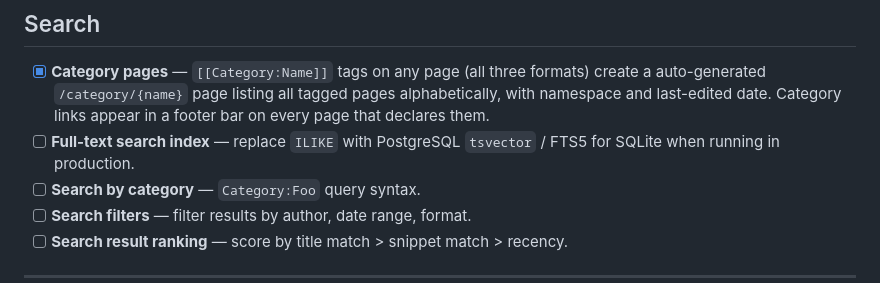
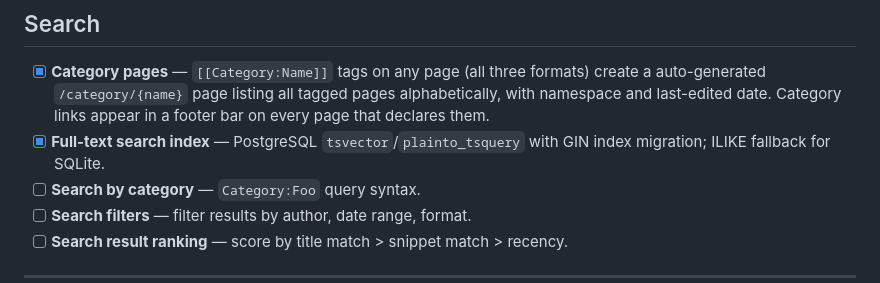
Before and after one commit to peterlharding/pywiki, a Markdown page: TODO.md, the part around the change. GitHub-like rendering.

Commit message:
docs: mark full-text search as done in TODO.md

```diff
--- a/TODO.md
+++ b/TODO.md
@@ -46,8 +46,7 @@ Update status with: `[ ]` pending · `[~]` in progress · `[x]` done
       create a auto-generated `/category/{name}` page listing all tagged pages
       alphabetically, with namespace and last-edited date. Category links appear
       in a footer bar on every page that declares them.
-- [ ] **Full-text search index** — replace `ILIKE` with PostgreSQL `tsvector` / FTS5
-      for SQLite when running in production.
+- [x] **Full-text search index** — PostgreSQL `tsvector`/`plainto_tsquery` with GIN index migration; ILIKE fallback for SQLite.
 - [ ] **Search by category** — `Category:Foo` query syntax.
 - [ ] **Search filters** — filter results by author, date range, format.
 - [ ] **Search result ranking** — score by title match > snippet match > recency.
```
